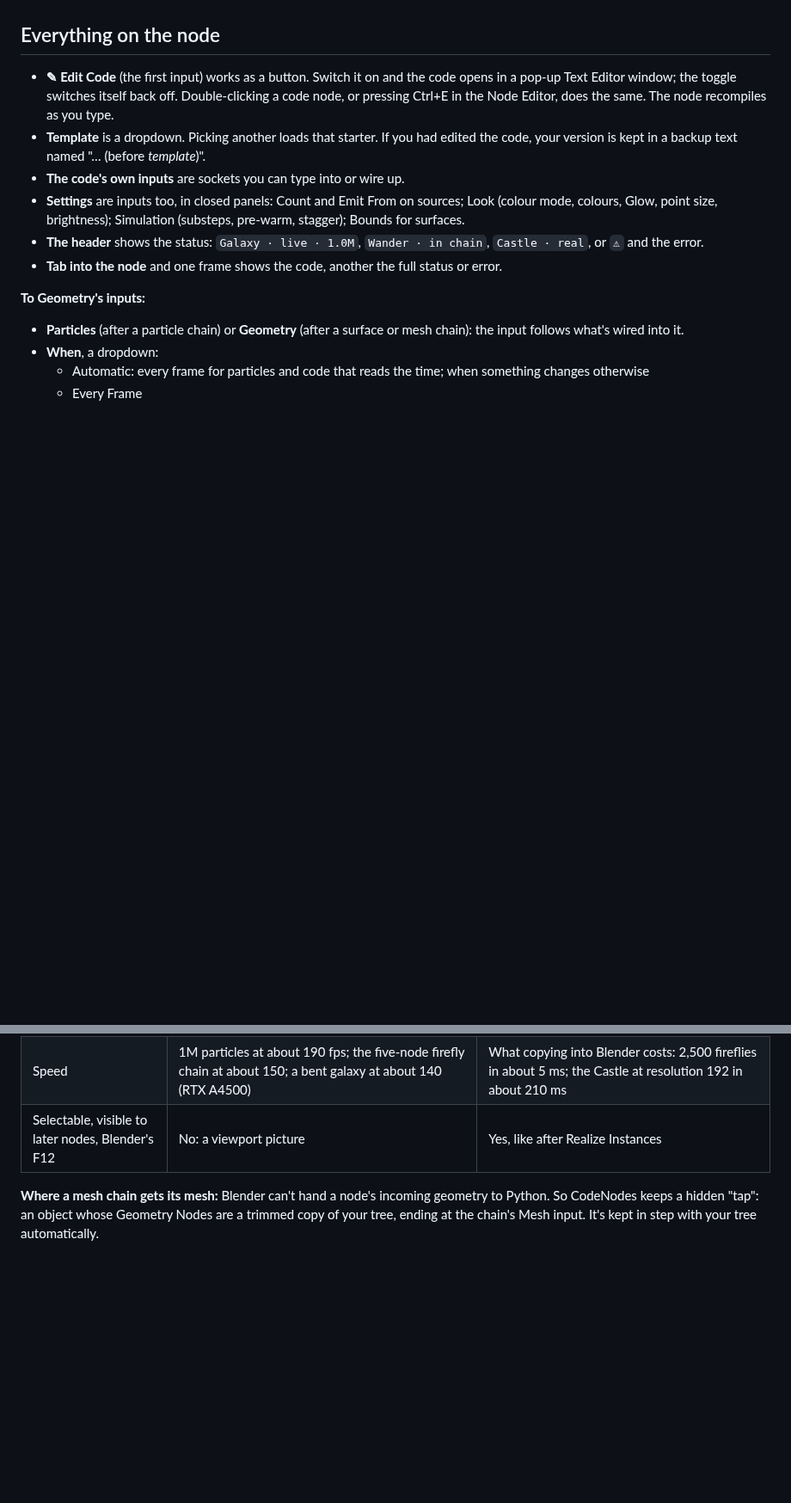
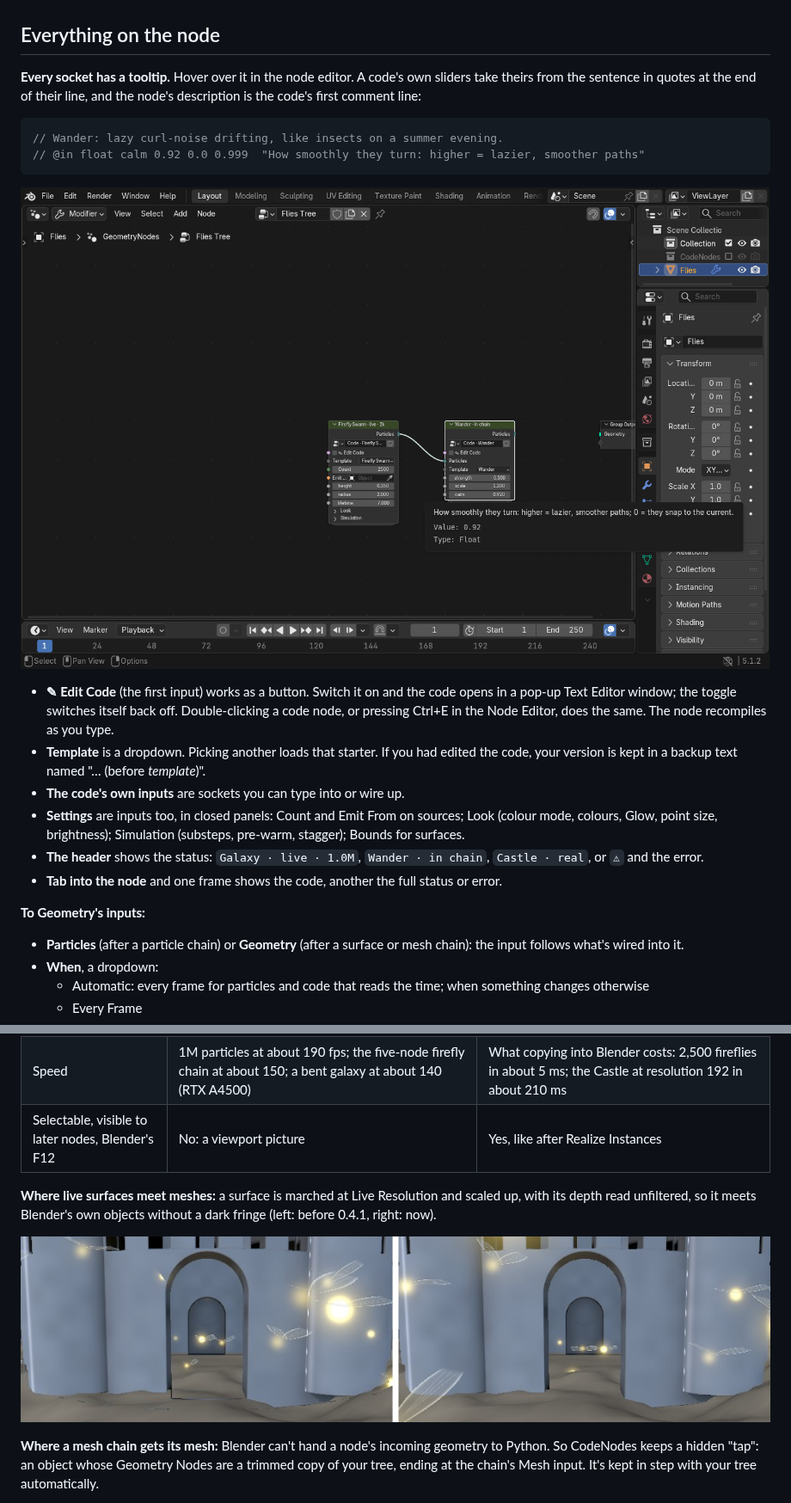
Before and after one commit to quacktheplanet/CodeNodes, a Markdown page: docs/GPU_NODES.md, 2 parts joined by grey strips. Shown at 86% size. Drawn GitHub-style; pictures changed too: docs/archway_before_after.jpg (added), docs/tooltip.png (added); blank space fills up the shorter version.

````diff
--- a/docs/GPU_NODES.md
+++ b/docs/GPU_NODES.md
@@ -140,6 +140,17 @@ real there). Each pipeline is one GPU program.
 
 ## Everything on the node
 
+**Every socket has a tooltip.** Hover over it in the node editor. A code's own sliders take theirs from
+the sentence in quotes at the end of their line, and the node's description is the code's first comment
+line:
+
+```glsl
+// Wander: lazy curl-noise drifting, like insects on a summer evening.
+// @in float calm 0.92 0.0 0.999  "How smoothly they turn: higher = lazier, smoother paths"
+```
+
+![A socket's tooltip](tooltip.png)
+
 - **✎ Edit Code** (the first input) works as a button. Switch it on and the code opens in a pop-up
   Text Editor window; the toggle switches itself back off. Double-clicking a code node, or pressing
   Ctrl+E in the Node Editor, does the same. The node recompiles as you type.
@@ -175,6 +200,12 @@ Its header says what it outputs and what that costs, for example `To Points · 5
 | Shown by | Drawn straight from GPU memory into the 3D viewport, depth-tested against your objects: points, glowing sprites, or fireflies with flapping wings | Real points (`velocity`, `speed`, `age`, `life`, and the chain's attributes) or a real mesh (with `color` and `value` from GPU Mesh) |
 | Speed | 1M particles at about 190 fps; the five-node firefly chain at about 150; a bent galaxy at about 140 (RTX A4500) | What copying into Blender costs: 2,500 fireflies in about 5 ms; the Castle at resolution 192 in about 210 ms |
 | Selectable, visible to later nodes, Blender's F12 | No: a viewport picture | Yes, like after Realize Instances |
+
+**Where live surfaces meet meshes:** a surface is marched at Live Resolution and scaled up, with its
+depth read unfiltered, so it meets Blender's own objects without a dark fringe (left: before 0.4.1,
+right: now).
+
+![The castle's gate before and after](archway_before_after.jpg)
 
 **Where a mesh chain gets its mesh:** Blender can't hand a node's incoming geometry to Python. So
 CodeNodes keeps a hidden "tap": an object whose Geometry Nodes are a trimmed copy of your tree,
````
Also changed, not shown: other parts of docs/GPU_NODES.md (+14 -0 lines), CHANGELOG.md (+19 -0 lines), README.md (+11 -1 lines), 3 other files.
